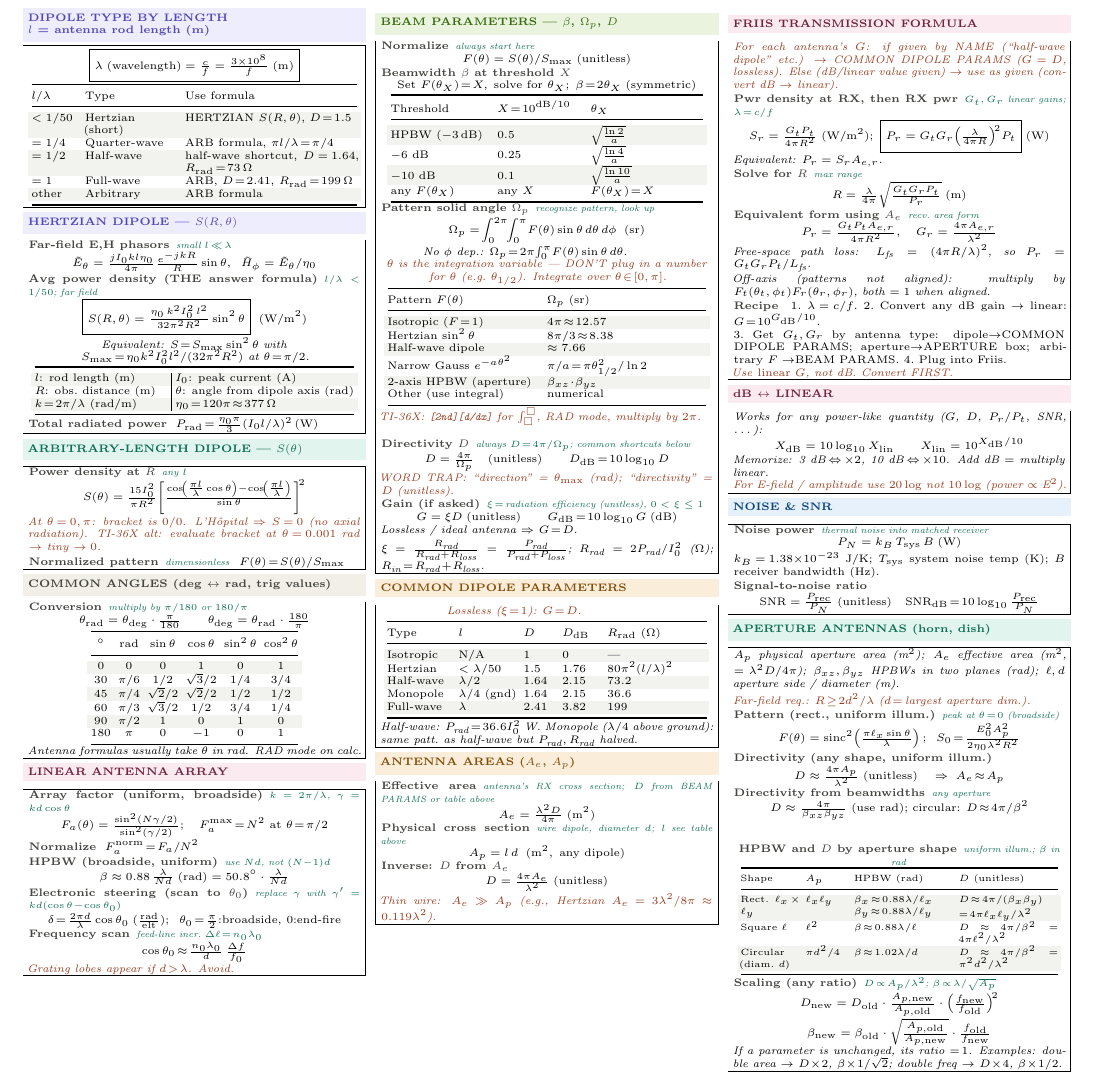
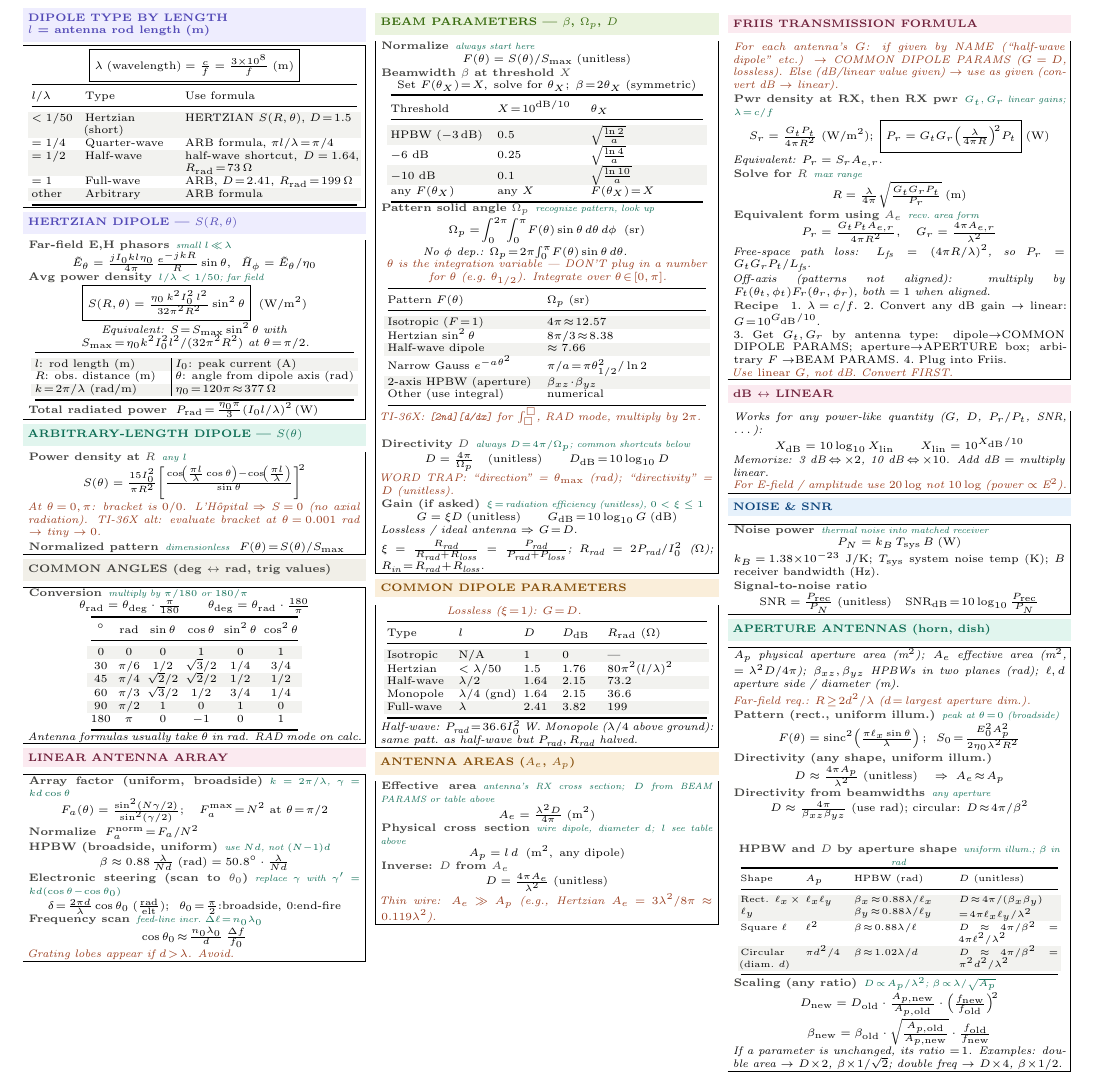
Before and after one commit to BaoPSU/ECE332-EMAG-II-Portland-State-University, a LaTeX document (Notes/Cheatsheets/Final/src/ECE332_HW4_cheatsheet.tex): part of the page, cut so that both start at the same text. Compiled offline with pdfLaTeX.

Commit message:
Drop THE-answer-formula label from HERTZIAN avg pwr density line

```diff
--- a/Notes/Cheatsheets/Final/src/ECE332_HW4_cheatsheet.tex
+++ b/Notes/Cheatsheets/Final/src/ECE332_HW4_cheatsheet.tex
@@ -70,7 +70,7 @@ $=1$ & Full-wave & ARB, $D\!=\!2.41$, $R_{\text{rad}}\!=\!199\,\Omega$\\
 \begin{ebox}
 \eq{Far-field E,H phasors}{small $l\!\ll\!\lambda$}
 \[\tilde{E}_\theta = \tfrac{j I_0 k l \eta_0}{4\pi}\tfrac{e^{-jkR}}{R}\sin\theta,\;\; \tilde{H}_\phi = \tilde{E}_\theta/\eta_0\]
-\eq{Avg power density (\textbf{THE answer formula})}{$l/\lambda<1/50$; far field}
+\eq{Avg power density}{$l/\lambda<1/50$; far field}
 \[\boxed{S(R,\theta) = \tfrac{\eta_0\, k^2 I_0^2\, l^2}{32\pi^2 R^2}\sin^2\theta}\;\;(\text{W/m}^2)\]
 \textit{Equivalent: $S\!=\!S_{\max}\sin^2\theta$ with $S_{\max}\!=\!\eta_0 k^2 I_0^2 l^2/(32\pi^2 R^2)$ at $\theta\!=\!\pi/2$.}
 {\centering\makebox[0.98\linewidth][c]{{\setlength{\tabcolsep}{2pt}\begin{tabular}{@{}p{0.40\linewidth}|p{0.54\linewidth}@{}}
```
